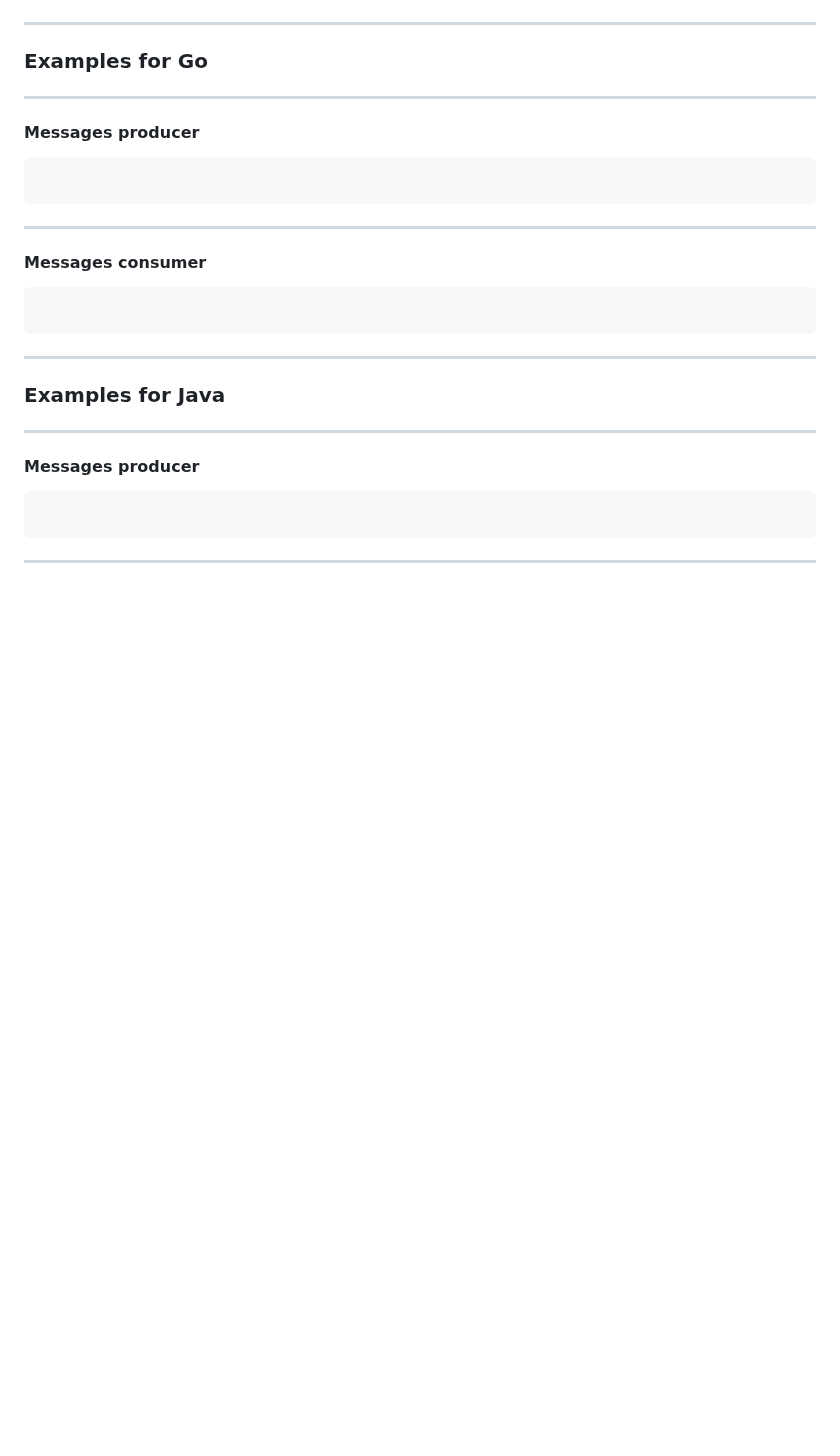
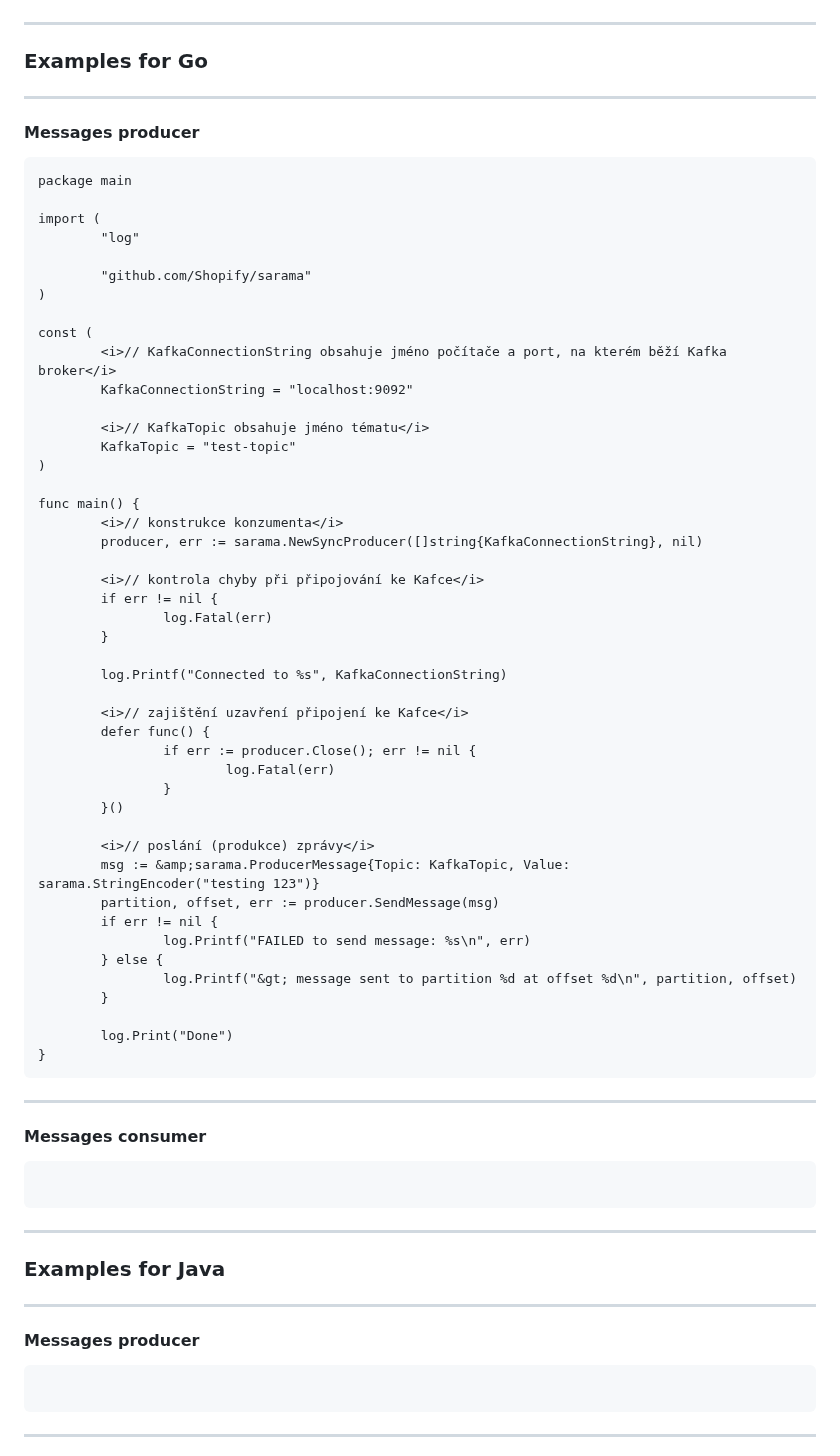
Before and after one commit to tisnik/slides, a Markdown page: docs/kafka.md, the part around the change. Drawn GitHub-style; blank space fills up the shorter version.

Commit message:
Apache Kafka: version #21

````diff
--- a/docs/kafka.md
+++ b/docs/kafka.md
@@ -369,6 +369,51 @@ except KeyboardInterrupt:
 #### Messages producer
 
 ```
+package main
+
+import (
+        "log"
+
+        "github.com/Shopify/sarama"
+)
+
+const (
+        <i>// KafkaConnectionString obsahuje jméno počítače a port, na kterém běží Kafka broker</i>
+        KafkaConnectionString = "localhost:9092"
+
+        <i>// KafkaTopic obsahuje jméno tématu</i>
+        KafkaTopic = "test-topic"
+)
+
+func main() {
+        <i>// konstrukce konzumenta</i>
+        producer, err := sarama.NewSyncProducer([]string{KafkaConnectionString}, nil)
+
+        <i>// kontrola chyby při připojování ke Kafce</i>
+        if err != nil {
+                log.Fatal(err)
+        }
+
+        log.Printf("Connected to %s", KafkaConnectionString)
+
+        <i>// zajištění uzavření připojení ke Kafce</i>
+        defer func() {
+                if err := producer.Close(); err != nil {
+                        log.Fatal(err)
+                }
+        }()
+
+        <i>// poslání (produkce) zprávy</i>
+        msg := &amp;sarama.ProducerMessage{Topic: KafkaTopic, Value: sarama.StringEncoder("testing 123")}
+        partition, offset, err := producer.SendMessage(msg)
+        if err != nil {
+                log.Printf("FAILED to send message: %s\n", err)
+        } else {
+                log.Printf("&gt; message sent to partition %d at offset %d\n", partition, offset)
+        }
+
+        log.Print("Done")
+}
 ```
 
 ---
````
